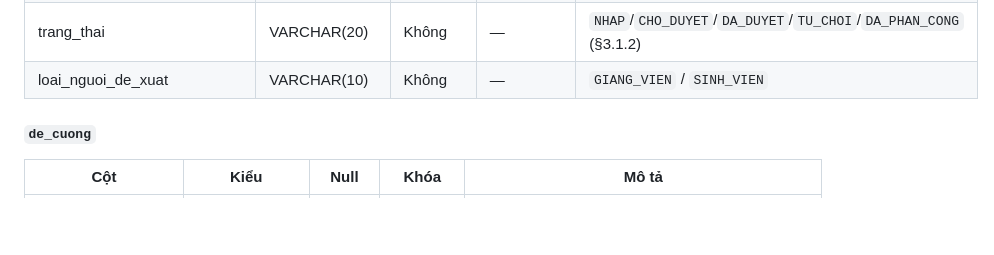
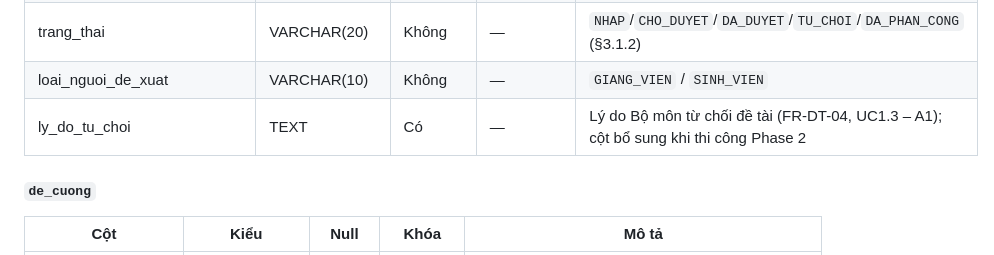
Before and after one commit to dtc235200036-alt/ICTU-DATN-NguyenThiMaiAnh, a Markdown page: docs/chuong-3-thiet-ke/02-thiet-ke-csdl.md, the part around the change. Drawn GitHub-style; blank space fills up the shorter version.

```diff
--- a/docs/chuong-3-thiet-ke/02-thiet-ke-csdl.md
+++ b/docs/chuong-3-thiet-ke/02-thiet-ke-csdl.md
@@ -91,6 +91,7 @@ Lược đồ `thesis_core` gồm 19 bảng, khớp 1-1 với 19 lớp thực th
 | linh_vuc | VARCHAR(100) | Có | — | Lĩnh vực |
 | trang_thai | VARCHAR(20) | Không | — | `NHAP`/`CHO_DUYET`/`DA_DUYET`/`TU_CHOI`/`DA_PHAN_CONG` (§3.1.2) |
 | loai_nguoi_de_xuat | VARCHAR(10) | Không | — | `GIANG_VIEN` / `SINH_VIEN` |
+| ly_do_tu_choi | TEXT | Có | — | Lý do Bộ môn từ chối đề tài (FR-DT-04, UC1.3 – A1); cột bổ sung khi thi công Phase 2 |
 
 #### `de_cuong`
 
```
Also changed, not shown: docs/chuong-3-thiet-ke/csdl/erd.png, docs/chuong-3-thiet-ke/so-do-lop/lop-thuc-the.png, 14 other files.
